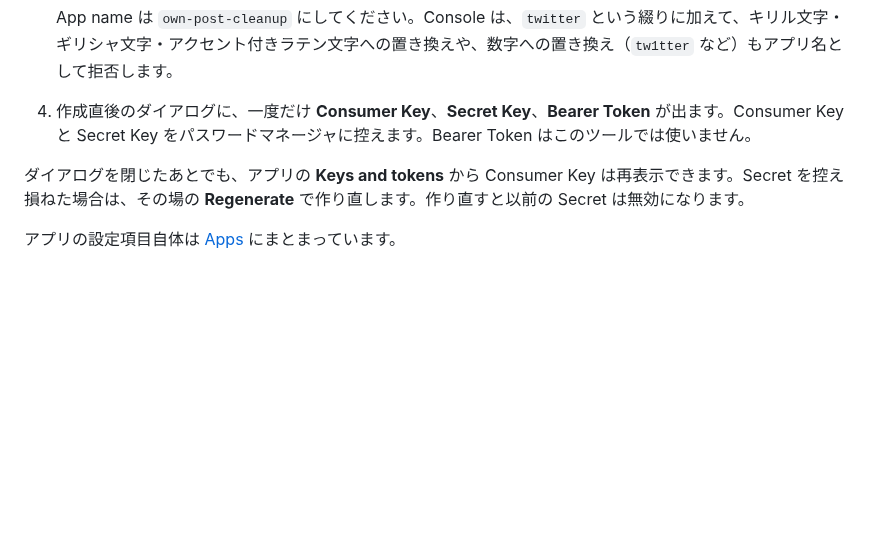
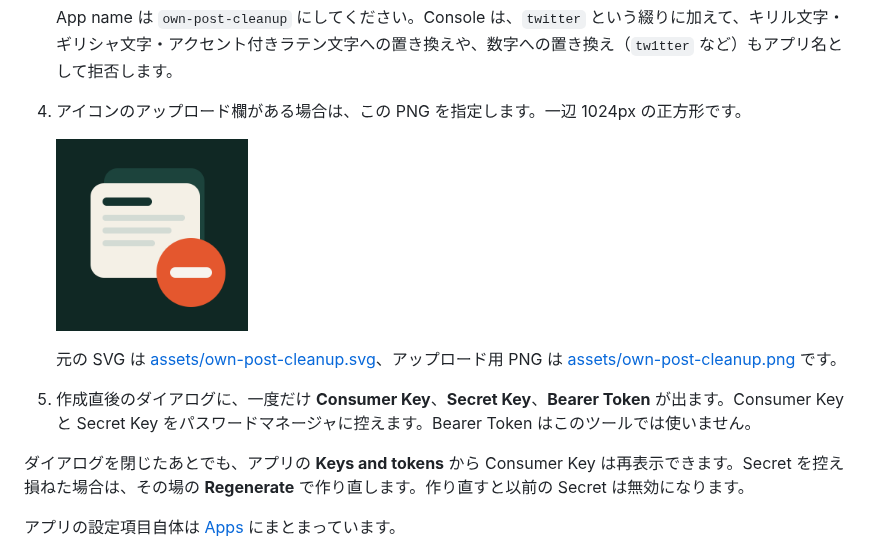
Before and after one commit to youaoi/twitter-bulk-delete, a Markdown page: README.md, the part around one of its changes. GitHub-like rendering; pictures changed too: assets/own-post-cleanup.png (added); blank space fills up the shorter version.

Commit message:
Add the own-post-cleanup registration icon.
Store the SVG source and the 1024px PNG, and show the PNG in the README where the developer app is created.

Co-authored-by: Yuki AOI <youaoi@users.noreply.github.com>

```diff
--- a/README.md
+++ b/README.md
@@ -36,7 +40,13 @@
 
    App name は `own-post-cleanup` にしてください。Console は、`twitter` という綴りに加えて、キリル文字・ギリシャ文字・アクセント付きラテン文字への置き換えや、数字への置き換え（`tw1tter` など）もアプリ名として拒否します。
 
-4. 作成直後のダイアログに、一度だけ **Consumer Key**、**Secret Key**、**Bearer Token** が出ます。Consumer Key と Secret Key をパスワードマネージャに控えます。Bearer Token はこのツールでは使いません。
+4. アイコンのアップロード欄がある場合は、この PNG を指定します。一辺 1024px の正方形です。
+
+   <img src="assets/own-post-cleanup.png" alt="own-post-cleanup の登録用アイコン" width="192">
+
+   元の SVG は [assets/own-post-cleanup.svg](assets/own-post-cleanup.svg)、アップロード用 PNG は [assets/own-post-cleanup.png](assets/own-post-cleanup.png) です。
+
+5. 作成直後のダイアログに、一度だけ **Consumer Key**、**Secret Key**、**Bearer Token** が出ます。Consumer Key と Secret Key をパスワードマネージャに控えます。Bearer Token はこのツールでは使いません。
 
 ダイアログを閉じたあとでも、アプリの **Keys and tokens** から Consumer Key は再表示できます。Secret を控え損ねた場合は、その場の **Regenerate** で作り直します。作り直すと以前の Secret は無効になります。
 
```
Also changed, not shown: other parts of README.md (+4 -0 lines), 1 other file.
